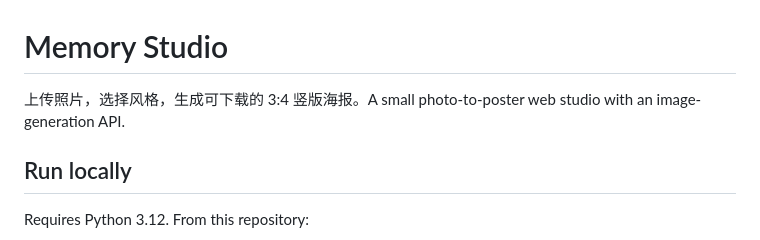
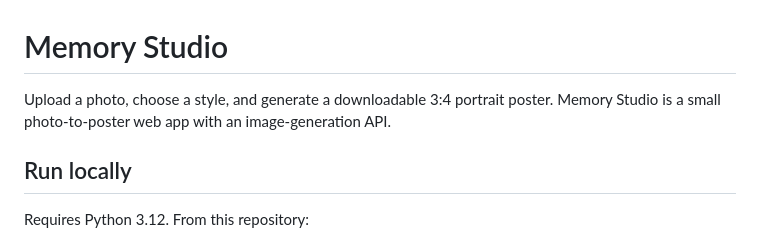
Before and after one commit to EllieZhangy/memory-studio, a Markdown page: README.md, the part around the change. Rendered like a GitHub page.

Commit message:
Make README entirely English

```diff
--- a/README.md
+++ b/README.md
@@ -1,6 +1,6 @@
 # Memory Studio
 
-上传照片，选择风格，生成可下载的 3:4 竖版海报。A small photo-to-poster web studio with an image-generation API.
+Upload a photo, choose a style, and generate a downloadable 3:4 portrait poster. Memory Studio is a small photo-to-poster web app with an image-generation API.
 
 ## Run locally
 
```
